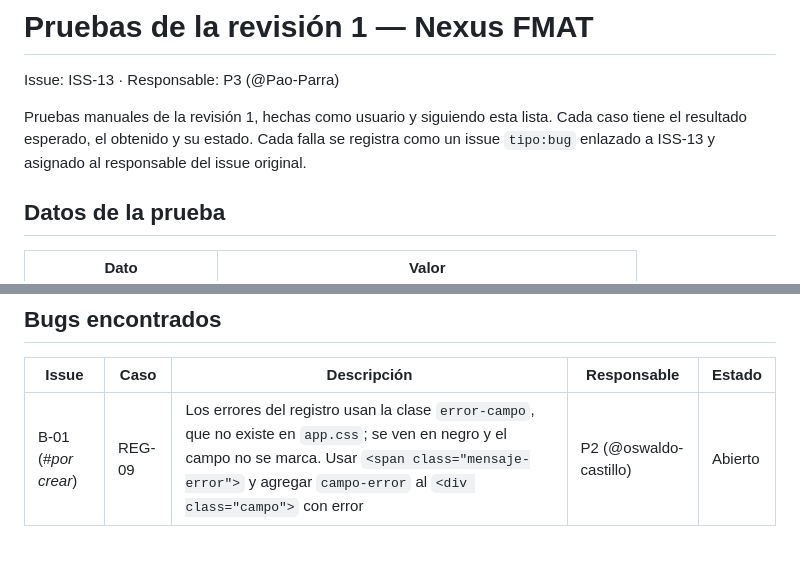
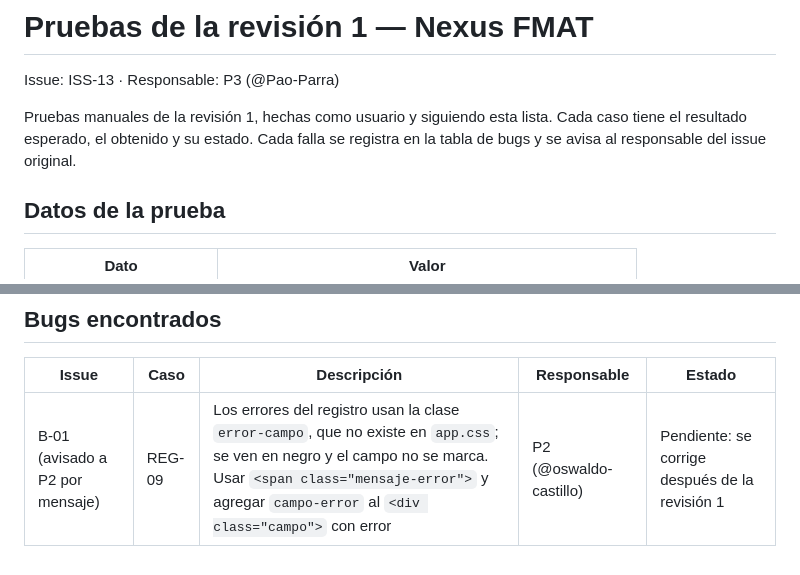
Before and after one commit to cesardzul-byte/nexus-fmat, a Markdown page: docs/planeacion/pruebas_revision1.md, 2 parts joined by grey strips. Drawn GitHub-style.

Commit message:
test: corrige el documento de pruebas segun la revision (iss-13)

```diff
--- a/docs/planeacion/pruebas_revision1.md
+++ b/docs/planeacion/pruebas_revision1.md
@@ -2,7 +2,7 @@
 
 Issue: ISS-13 · Responsable: P3 (@Pao-Parra)
 
-Pruebas manuales de la revisión 1, hechas como usuario y siguiendo esta lista. Cada caso tiene el resultado esperado, el obtenido y su estado. Cada falla se registra como un issue `tipo:bug` enlazado a ISS-13 y asignado al responsable del issue original.
+Pruebas manuales de la revisión 1, hechas como usuario y siguiendo esta lista. Cada caso tiene el resultado esperado, el obtenido y su estado. Cada falla se registra en la tabla de bugs y se avisa al responsable del issue original.
 
 ## Datos de la prueba
 
@@ -185,4 +185,4 @@ Cosas que no son fallas (el caso pasa), pero conviene considerar para las siguie
 
 | Issue | Caso | Descripción | Responsable | Estado |
 |---|---|---|---|---|
-| B-01 (#_por crear_) | REG-09 | Los errores del registro usan la clase `error-campo`, que no existe en `app.css`; se ven en negro y el campo no se marca. Usar `<span class="mensaje-error">` y agregar `campo-error` al `<div class="campo">` con error | P2 (@oswaldo-castillo) | Abierto |
+| B-01 (avisado a P2 por mensaje) | REG-09 | Los errores del registro usan la clase `error-campo`, que no existe en `app.css`; se ven en negro y el campo no se marca. Usar `<span class="mensaje-error">` y agregar `campo-error` al `<div class="campo">` con error | P2 (@oswaldo-castillo) | Pendiente: se corrige después de la revisión 1 |
```
